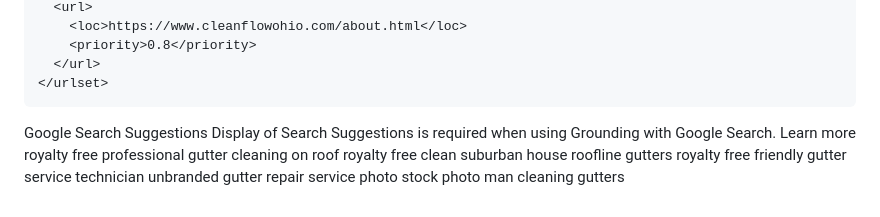
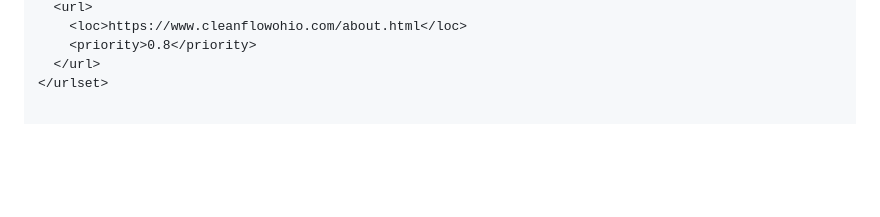
Before and after one commit to caseyhoward515/cleanflow-website1, a Markdown page: Codebase.md, the part around the change. GitHub-like rendering; blank space fills up the shorter version.

````diff
--- a/Codebase.md
+++ b/Codebase.md
@@ -2968,11 +2968,3 @@ SOFTWARE.
     <priority>0.8</priority>
   </url>
 </urlset>
-```
-Google Search Suggestions
-Display of Search Suggestions is required when using Grounding with Google Search. Learn more
-royalty free professional gutter cleaning on roof
-royalty free clean suburban house roofline gutters
-royalty free friendly gutter service technician
-unbranded gutter repair service photo
-stock photo man cleaning gutters
````
